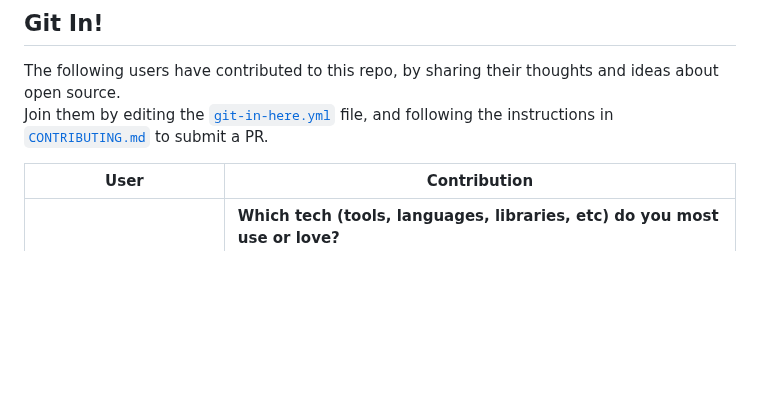
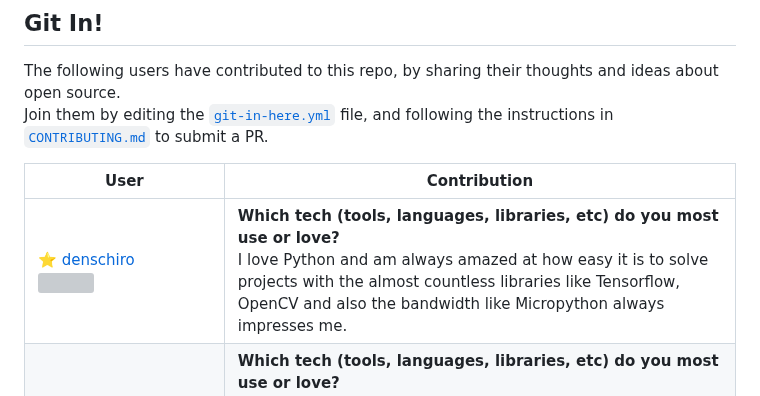
Before and after one commit to Lissy93/git-in, a Markdown page: .github/README.md, the part around one of its changes. Rendered like a GitHub page; blank space fills up the shorter version; grey boxes are pictures that could not be loaded.

Commit message:
Updates readme (auto-generated, on 20-Oct-2023)

```diff
--- a/.github/README.md
+++ b/.github/README.md
@@ -223,6 +223,7 @@ Join them by editing the [`git-in-here.yml`](/git-in-here.yml) file, and followi
 <!-- git-in-start -->
 User | Contribution
 ---|---
+<a href='https://github.com/denschiro'>⭐ denschiro<br /><img src='https://avatars.githubusercontent.com/u/6161324?v=4' width='80' /></a> | **Which tech (tools, languages, libraries, etc) do you most use or love?**<br />I love Python and am always amazed at how easy it is to solve projects with the  almost countless libraries like Tensorflow, OpenCV and also the bandwidth like Micropython always impresses me.
 <a href='https://github.com/Euler-271'>⭐ Euler-271<br /><img src='https://avatars.githubusercontent.com/u/109752768?v=4' width='80' /></a> | **Which tech (tools, languages, libraries, etc) do you most use or love?**<br />I use python a lot! Its a great language for machine learning and data science.There are many machine learning libraries such as tensorflow, pytorch, OpenCV etc which i use on a daily basis for my projects. Machine Learning is a exciting field and everyone should try it!
 <a href='https://github.com/Odeyiany2'>⭐ Miriam <br /><img src='https://avatars.githubusercontent.com/u/108756842?v=4' width='80' /></a> | **Which tech (tools, languages, libraries, etc) do you most use or love?**<br />One tech tool I really love is the Jupyter Notebook. It so easy to use and navigate.  As a noob in Data science and Machine Learning and this tool has definitely helped make my work fun and easy to handle. I most especially love how I get error messages and also  a prompt as to where the error occured. I have always loved coding in python and one library I use a lot when working on projects is the Seaborn library. For me, it just gives a different feel to my visualizations.
 <a href='https://github.com/AryanSaxenaa'>⭐ Aryan Saxena<br /><img src='https://avatars.githubusercontent.com/u/100140924?v=4' width='80' /></a> | **Why do you want to get into open source?**<br />I want to contribute to open source to gain hands-on experience, and work on substantial projects. It's a valuable opportunity to enhance my technical skills, collaborate with a global community, and give back to the  software development world. Open source contributions serve as a portfolio, showcasing real-world experience and dedication to continuous learning, making it a win-win for personal and professional growth.
```
Also changed, not shown: other parts of .github/README.md (+2 -2 lines).
